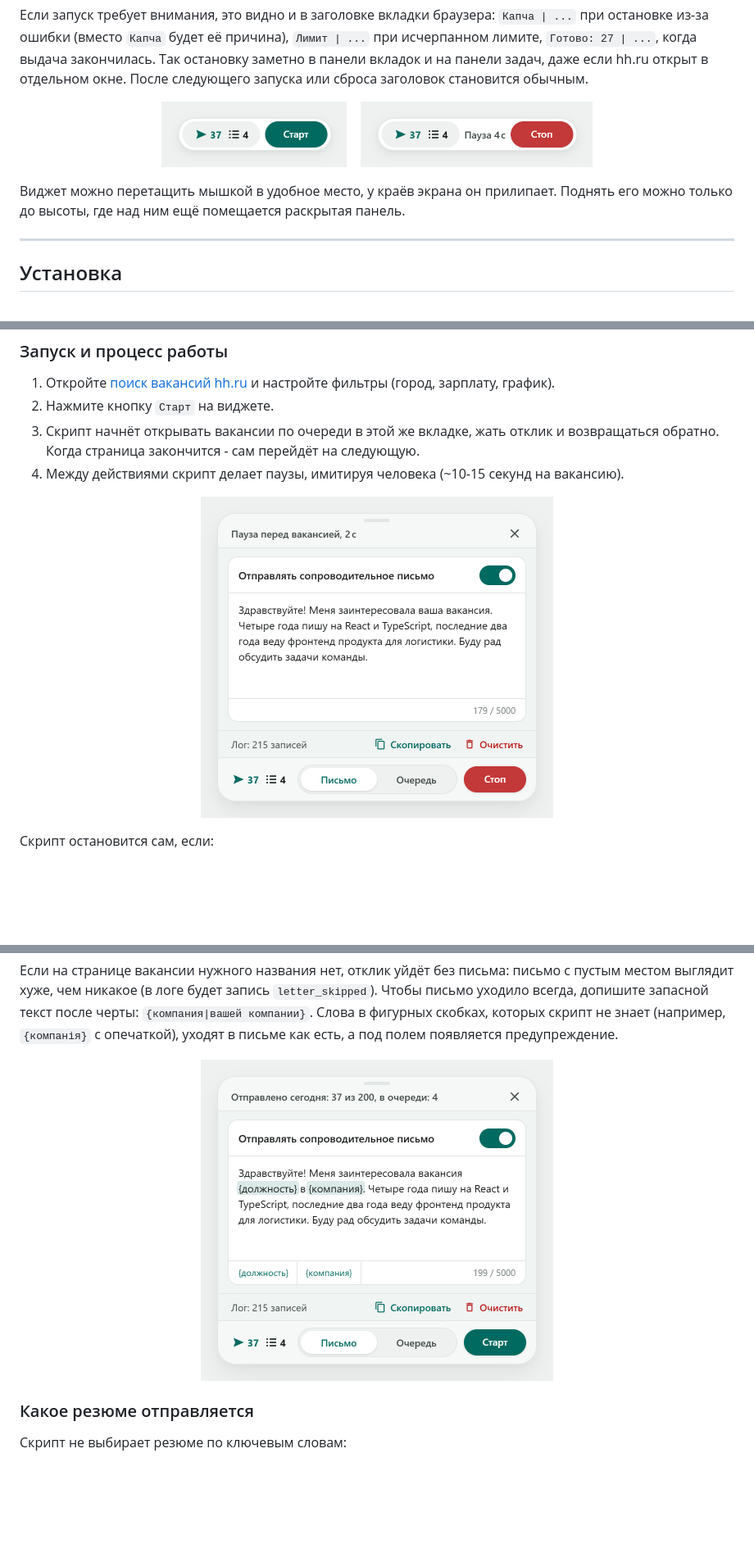
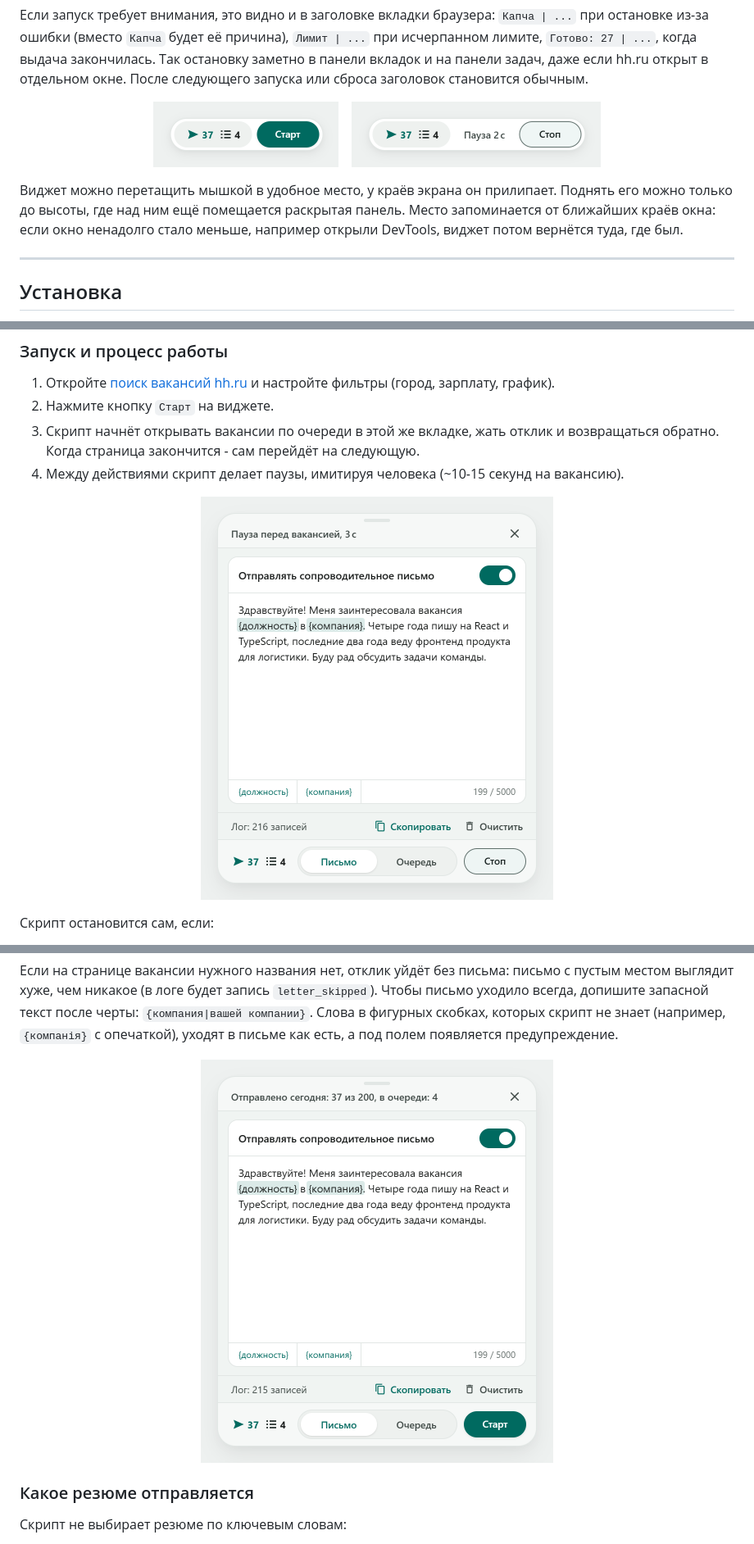
Before and after one commit to tgeruzov/hh-apply-assistant, a Markdown page: README.md, 3 parts joined by grey strips. Shown at 82% size. Drawn GitHub-style; pictures changed too: docs/images/panel-letter.png, docs/images/panel-running.png, docs/images/pill-running.png; blank space fills up the shorter version.

```diff
--- a/README.md
+++ b/README.md
@@ -25,10 +25,10 @@
 <p align="center">
   <img src="docs/images/pill-idle.png" width="226" alt="Виджет в простое: 37 откликов за сегодня, 4 в очереди и кнопка Старт">
   &nbsp;&nbsp;
-  <img src="docs/images/pill-running.png" width="283" alt="Виджет во время работы: шаг Пауза с обратным отсчётом и кнопка Стоп">
+  <img src="docs/images/pill-running.png" width="304" alt="Виджет во время работы: шаг Пауза с обратным отсчётом и кнопка Стоп">
 </p>
 
-Виджет можно перетащить мышкой в удобное место, у краёв экрана он прилипает. Поднять его можно только до высоты, где над ним ещё помещается раскрытая панель.
+Виджет можно перетащить мышкой в удобное место, у краёв экрана он прилипает. Поднять его можно только до высоты, где над ним ещё помещается раскрытая панель. Место запоминается от ближайших краёв окна: если окно ненадолго стало меньше, например открыли DevTools, виджет потом вернётся туда, где был.
 
 ---
 
```
Also changed, not shown: other parts of README.md (+5 -5 lines), docs/images/panel-error.png, docs/images/panel-queue.png, 1 other file.
